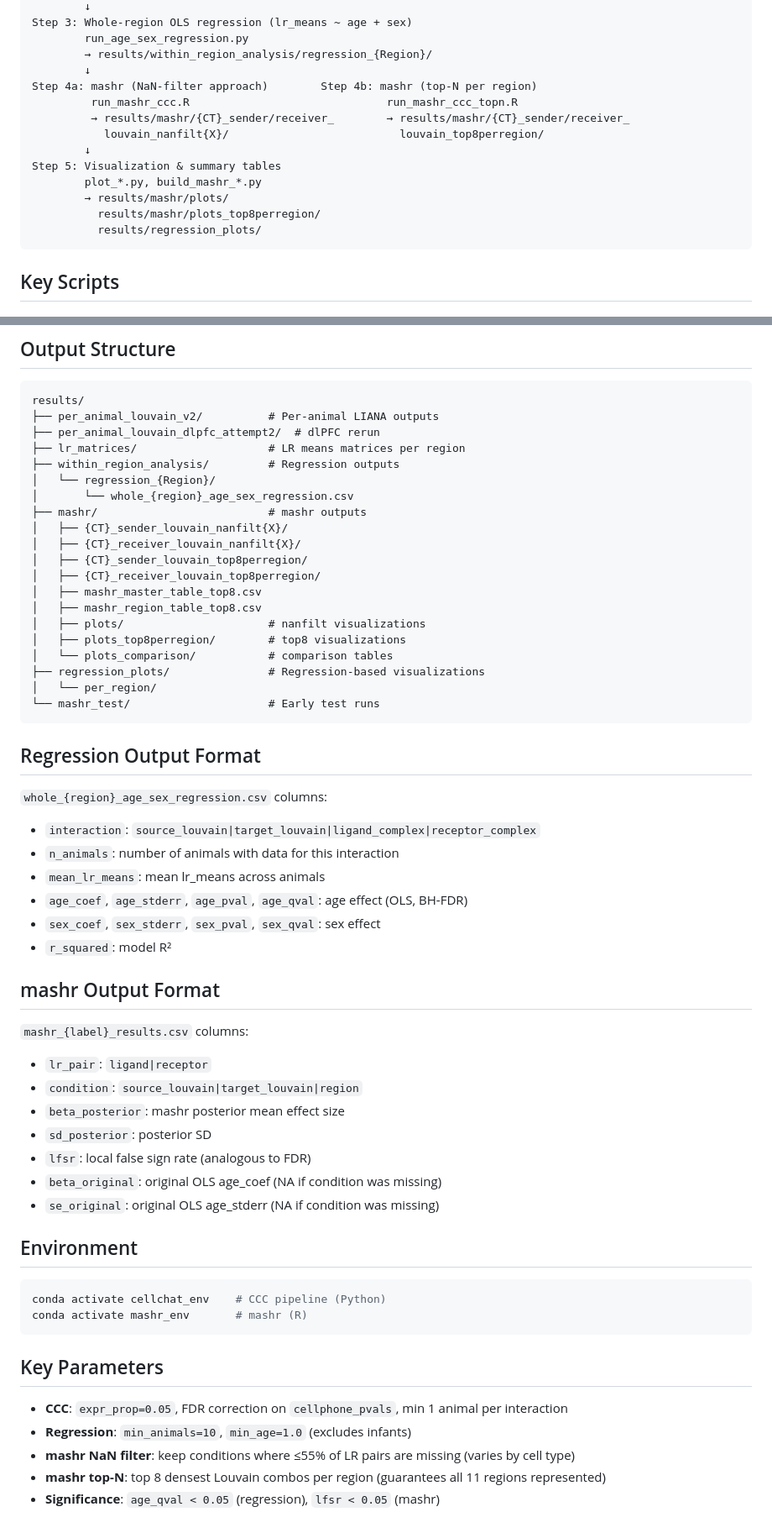
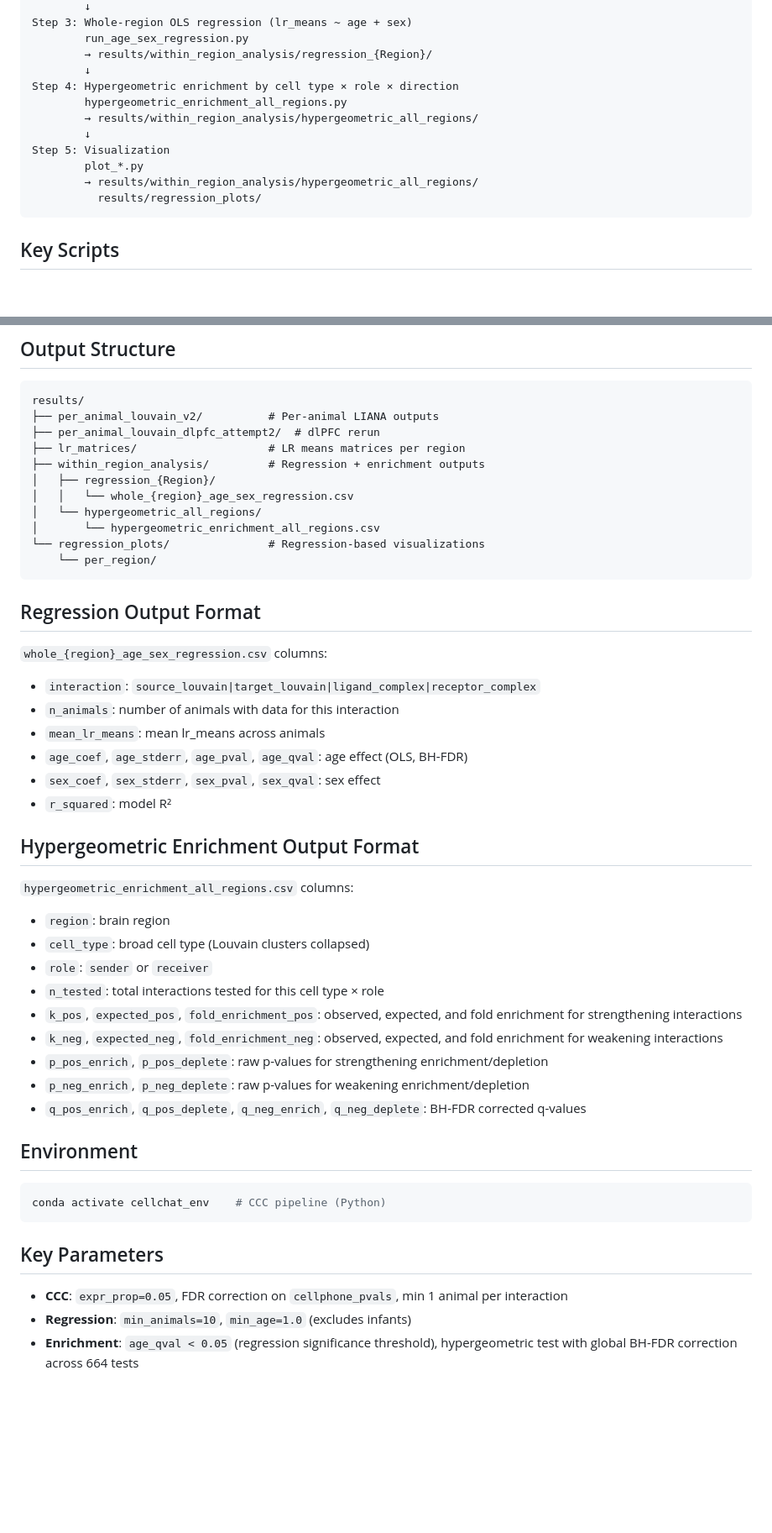
Before and after one commit to ellismith/cell-communication, a Markdown page: README.md, 2 parts joined by grey strips. Shown at 84% size. Drawn GitHub-style; blank space fills up the shorter version.

Commit message:
Add hypergeometric enrichment scripts, update README

````diff
--- a/README.md
+++ b/README.md
@@ -24,15 +24,13 @@ Step 3: Whole-region OLS regression (lr_means ~ age + sex)
         run_age_sex_regression.py
         → results/within_region_analysis/regression_{Region}/
         ↓
-Step 4a: mashr (NaN-filter approach)        Step 4b: mashr (top-N per region)
-         run_mashr_ccc.R                              run_mashr_ccc_topn.R
-         → results/mashr/{CT}_sender/receiver_        → results/mashr/{CT}_sender/receiver_
-           louvain_nanfilt{X}/                          louvain_top8perregion/
+Step 4: Hypergeometric enrichment by cell type × role × direction
+        hypergeometric_enrichment_all_regions.py
+        → results/within_region_analysis/hypergeometric_all_regions/
         ↓
-Step 5: Visualization & summary tables
-        plot_*.py, build_mashr_*.py
-        → results/mashr/plots/
-          results/mashr/plots_top8perregion/
+Step 5: Visualization
+        plot_*.py
+        → results/within_region_analysis/hypergeometric_all_regions/
           results/regression_plots/
 ```
 
@@ -88,22 +67,13 @@ results/
 ├── per_animal_louvain_v2/          # Per-animal LIANA outputs
 ├── per_animal_louvain_dlpfc_attempt2/  # dlPFC rerun
 ├── lr_matrices/                    # LR means matrices per region
-├── within_region_analysis/         # Regression outputs
-│   └── regression_{Region}/
-│       └── whole_{region}_age_sex_regression.csv
-├── mashr/                          # mashr outputs
-│   ├── {CT}_sender_louvain_nanfilt{X}/
-│   ├── {CT}_receiver_louvain_nanfilt{X}/
-│   ├── {CT}_sender_louvain_top8perregion/
-│   ├── {CT}_receiver_louvain_top8perregion/
-│   ├── mashr_master_table_top8.csv
-│   ├── mashr_region_table_top8.csv
-│   ├── plots/                      # nanfilt visualizations
-│   ├── plots_top8perregion/        # top8 visualizations
-│   └── plots_comparison/           # comparison tables
-├── regression_plots/               # Regression-based visualizations
-│   └── per_region/
-└── mashr_test/                     # Early test runs
+├── within_region_analysis/         # Regression + enrichment outputs
+│   ├── regression_{Region}/
+│   │   └── whole_{region}_age_sex_regression.csv
+│   └── hypergeometric_all_regions/
+│       └── hypergeometric_enrichment_all_regions.csv
+└── regression_plots/               # Regression-based visualizations
+    └── per_region/
 ```
 
 ## Regression Output Format
@@ -116,27 +86,26 @@ results/
 - `sex_coef`, `sex_stderr`, `sex_pval`, `sex_qval`: sex effect
 - `r_squared`: model R²
 
-## mashr Output Format
+## Hypergeometric Enrichment Output Format
 
-`mashr_{label}_results.csv` columns:
-- `lr_pair`: `ligand|receptor`
-- `condition`: `source_louvain|target_louvain|region`
-- `beta_posterior`: mashr posterior mean effect size
-- `sd_posterior`: posterior SD
-- `lfsr`: local false sign rate (analogous to FDR)
-- `beta_original`: original OLS age_coef (NA if condition was missing)
-- `se_original`: original OLS age_stderr (NA if condition was missing)
+`hypergeometric_enrichment_all_regions.csv` columns:
+- `region`: brain region
+- `cell_type`: broad cell type (Louvain clusters collapsed)
+- `role`: `sender` or `receiver`
+- `n_tested`: total interactions tested for this cell type × role
+- `k_pos`, `expected_pos`, `fold_enrichment_pos`: observed, expected, and fold enrichment for strengthening interactions
+- `k_neg`, `expected_neg`, `fold_enrichment_neg`: observed, expected, and fold enrichment for weakening interactions
+- `p_pos_enrich`, `p_pos_deplete`: raw p-values for strengthening enrichment/depletion
+- `p_neg_enrich`, `p_neg_deplete`: raw p-values for weakening enrichment/depletion
+- `q_pos_enrich`, `q_pos_deplete`, `q_neg_enrich`, `q_neg_deplete`: BH-FDR corrected q-values
 
 ## Environment
 ```bash
 conda activate cellchat_env    # CCC pipeline (Python)
-conda activate mashr_env       # mashr (R)
 ```
 
 ## Key Parameters
 
 - **CCC**: `expr_prop=0.05`, FDR correction on `cellphone_pvals`, min 1 animal per interaction
 - **Regression**: `min_animals=10`, `min_age=1.0` (excludes infants)
-- **mashr NaN filter**: keep conditions where ≤55% of LR pairs are missing (varies by cell type)
-- **mashr top-N**: top 8 densest Louvain combos per region (guarantees all 11 regions represented)
-- **Significance**: `age_qval < 0.05` (regression), `lfsr < 0.05` (mashr)
+- **Enrichment**: `age_qval < 0.05` (regression significance threshold), hypergeometric test with global BH-FDR correction across 664 tests
````
Also changed, not shown: other parts of README.md (+4 -23 lines).
